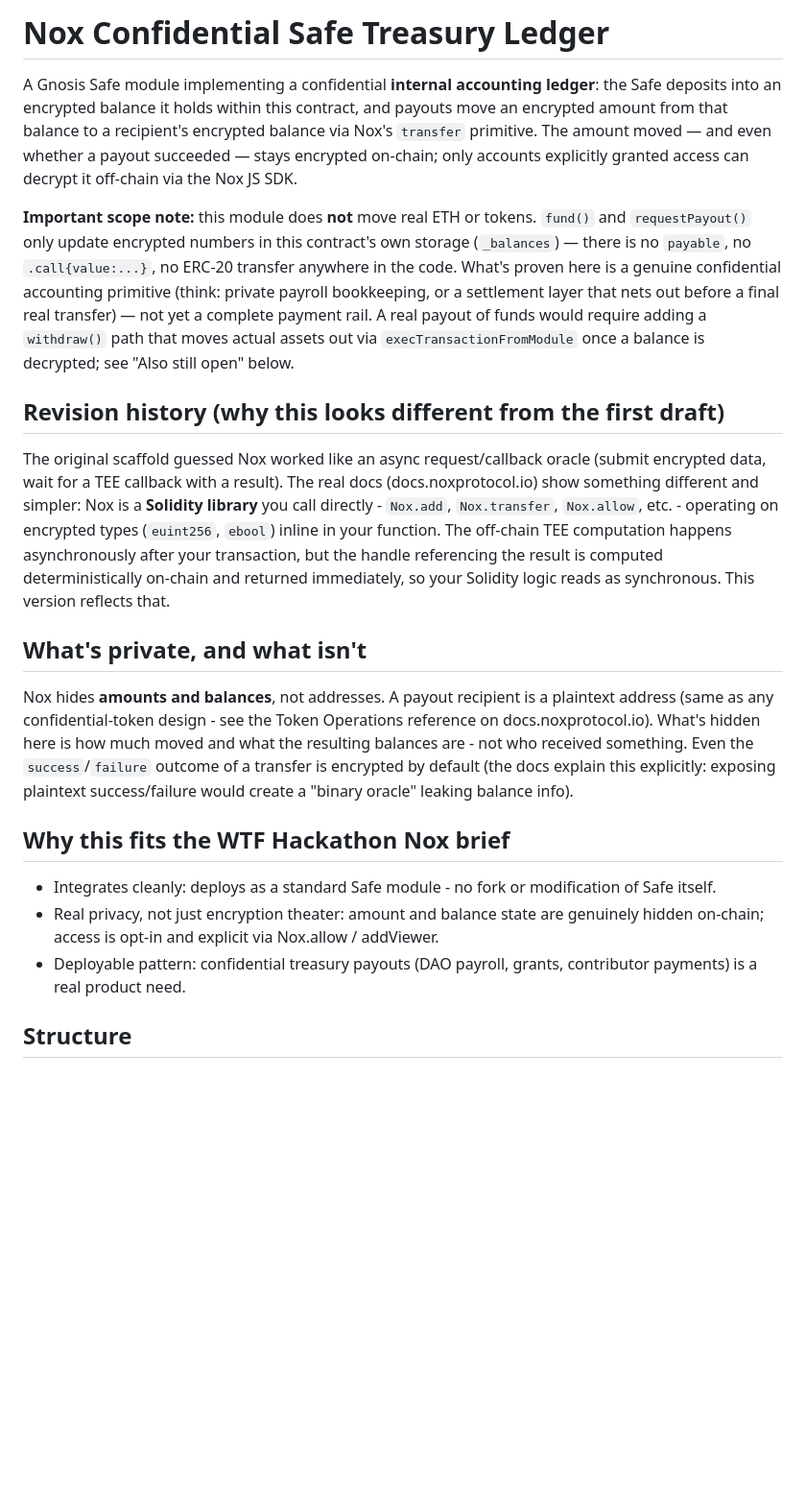
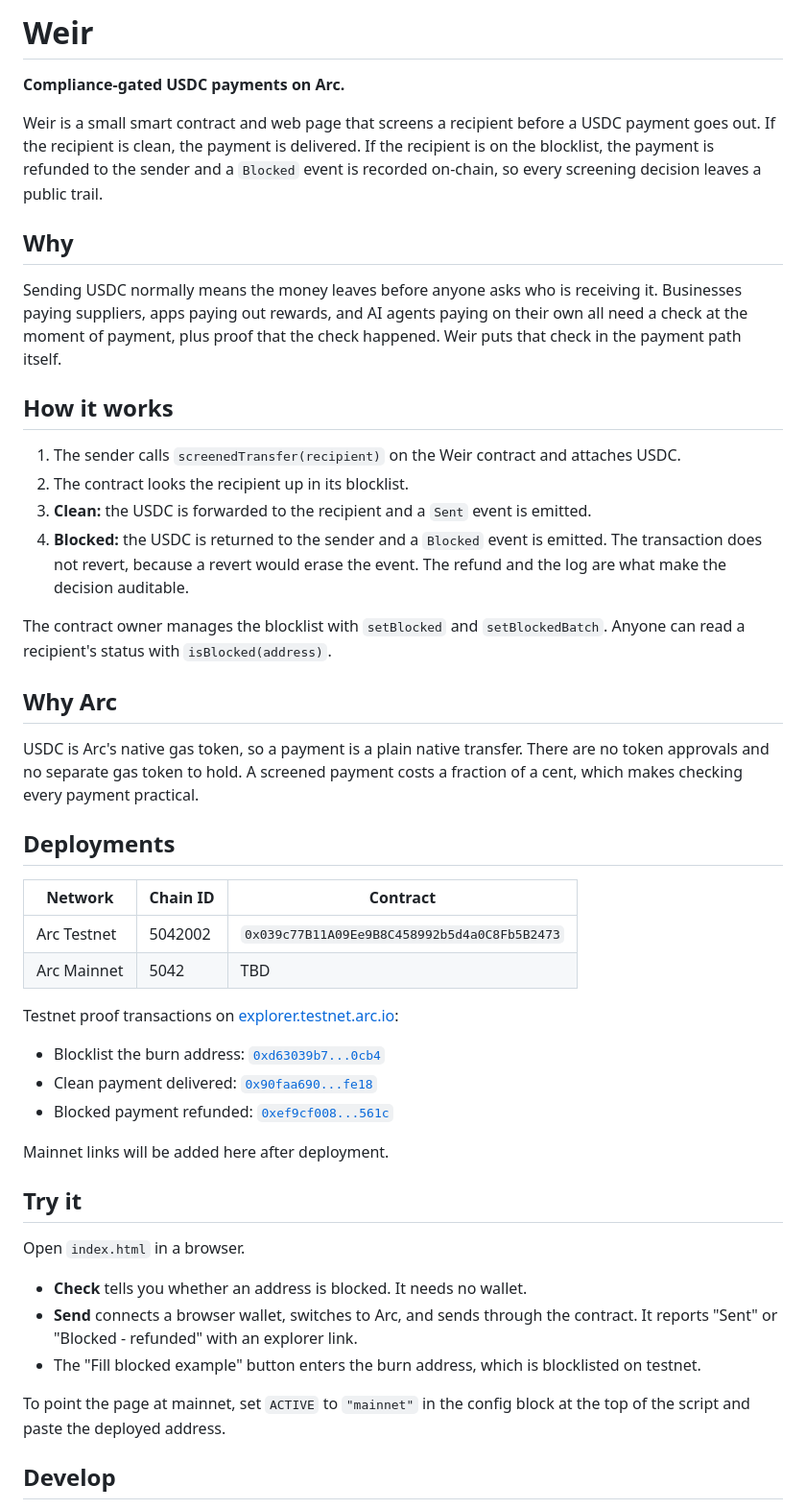
Before and after one commit to obednc-glitch/weir, a Markdown page: README.md, the part around one of its changes. Shown at 96% size. Drawn GitHub-style; blank space fills up the shorter version.

```diff
--- a/README.md
+++ b/README.md
@@ -1,53 +1,50 @@
-# Nox Confidential Safe Treasury Ledger
+# Weir
 
-A Gnosis Safe module implementing a confidential **internal accounting
-ledger**: the Safe deposits into an encrypted balance it holds within this
-contract, and payouts move an encrypted amount from that balance to a
-recipient's encrypted balance via Nox's `transfer` primitive. The amount
-moved — and even whether a payout succeeded — stays encrypted on-chain;
-only accounts explicitly granted access can decrypt it off-chain via the
-Nox JS SDK.
+**Compliance-gated USDC payments on Arc.**
 
-**Important scope note:** this module does **not** move real ETH or
-tokens. `fund()` and `requestPayout()` only update encrypted numbers in
-this contract's own storage (`_balances`) — there is no `payable`, no
-`.call{value:...}`, no ERC-20 transfer anywhere in the code. What's
-proven here is a genuine confidential accounting primitive (think:
-private payroll bookkeeping, or a settlement layer that nets out before
-a final real transfer) — not yet a complete payment rail. A real payout
-of funds would require adding a `withdraw()` path that moves actual
-assets out via `execTransactionFromModule` once a balance is decrypted;
-see "Also still open" below.
+Weir is a small smart contract and web page that screens a recipient before a USDC payment goes out. If the recipient is clean, the payment is delivered. If the recipient is on the blocklist, the payment is refunded to the sender and a `Blocked` event is recorded on-chain, so every screening decision leaves a public trail.
 
-## Revision history (why this looks different from the first draft)
+## Why
 
-The original scaffold guessed Nox worked like an async request/callback
-oracle (submit encrypted data, wait for a TEE callback with a result).
-The real docs (docs.noxprotocol.io) show something different and simpler:
-Nox is a **Solidity library** you call directly - `Nox.add`, `Nox.transfer`,
-`Nox.allow`, etc. - operating on encrypted types (`euint256`, `ebool`)
-inline in your function. The off-chain TEE computation happens
-asynchronously after your transaction, but the handle referencing the
-result is computed deterministically on-chain and returned immediately, so
-your Solidity logic reads as synchronous. This version reflects that.
+Sending USDC normally means the money leaves before anyone asks who is receiving it. Businesses paying suppliers, apps paying out rewards, and AI agents paying on their own all need a check at the moment of payment, plus proof that the check happened. Weir puts that check in the payment path itself.
 
-## What's private, and what isn't
+## How it works
 
-Nox hides **amounts and balances**, not addresses. A payout recipient is a
-plaintext address (same as any confidential-token design - see the Token
-Operations reference on docs.noxprotocol.io). What's hidden here is how
-much moved and what the resulting balances are - not who received
-something. Even the `success`/`failure` outcome of a transfer is encrypted
-by default (the docs explain this explicitly: exposing plaintext
-success/failure would create a "binary oracle" leaking balance info).
+1. The sender calls `screenedTransfer(recipient)` on the Weir contract and attaches USDC.
+2. The contract looks the recipient up in its blocklist.
+3. **Clean:** the USDC is forwarded to the recipient and a `Sent` event is emitted.
+4. **Blocked:** the USDC is returned to the sender and a `Blocked` event is emitted. The transaction does not revert, because a revert would erase the event. The refund and the log are what make the decision auditable.
 
-## Why this fits the WTF Hackathon Nox brief
-- Integrates cleanly: deploys as a standard Safe module - no fork or
-  modification of Safe itself.
-- Real privacy, not just encryption theater: amount and balance state
-  are genuinely hidden on-chain; access is opt-in and explicit via
-  Nox.allow / addViewer.
-- Deployable pattern: confidential treasury payouts (DAO payroll,
-  grants, contributor payments) is a real product need.
+The contract owner manages the blocklist with `setBlocked` and `setBlockedBatch`. Anyone can read a recipient's status with `isBlocked(address)`.
 
-## Structure
+## Why Arc
+
+USDC is Arc's native gas token, so a payment is a plain native transfer. There are no token approvals and no separate gas token to hold. A screened payment costs a fraction of a cent, which makes checking every payment practical.
+
+## Deployments
+
+| Network | Chain ID | Contract |
+| --- | --- | --- |
+| Arc Testnet | 5042002 | `0x039c77B11A09Ee9B8C458992b5d4a0C8Fb5B2473` |
+| Arc Mainnet | 5042 | TBD |
+
+Testnet proof transactions on [explorer.testnet.arc.io](https://explorer.testnet.arc.io):
+
+- Blocklist the burn address: [`0xd63039b7...0cb4`](https://explorer.testnet.arc.io/tx/0xd63039b7f27abbf3e8b75b40b4249596bf9316caf998fa8595a5550e43a20cb4)
+- Clean payment delivered: [`0x90faa690...fe18`](https://explorer.testnet.arc.io/tx/0x90faa690fc6d966a992bc0a5fd33ce98104ea38eeb5a8530de6a7e5093d6fe18)
+- Blocked payment refunded: [`0xef9cf008...561c`](https://explorer.testnet.arc.io/tx/0xef9cf0083421c3a4cb8810290fc1c987166282a8cc2824b269324f98a44e561c)
+
+Mainnet links will be added here after deployment.
+
+## Try it
+
+Open `index.html` in a browser.
+
+- **Check** tells you whether an address is blocked. It needs no wallet.
+- **Send** connects a browser wallet, switches to Arc, and sends through the contract. It reports "Sent" or "Blocked - refunded" with an explorer link.
+- The "Fill blocked example" button enters the burn address, which is blocklisted on testnet.
+
+To point the page at mainnet, set `ACTIVE` to `"mainnet"` in the config block at the top of the script and paste the deployed address.
+
+## Develop
+
```
Also changed, not shown: other parts of README.md (+17 -67 lines).
